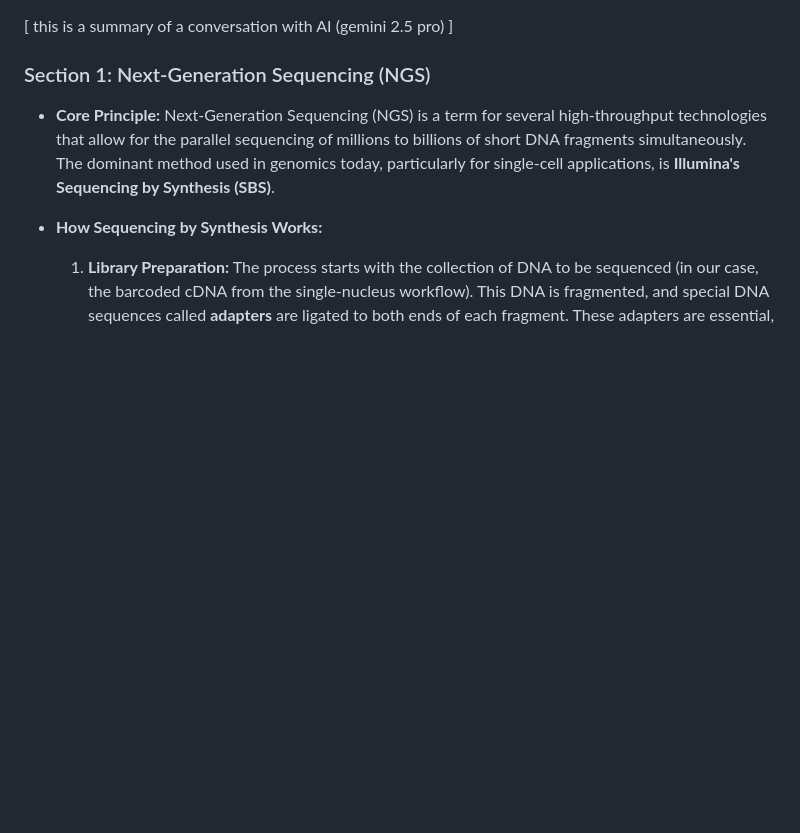
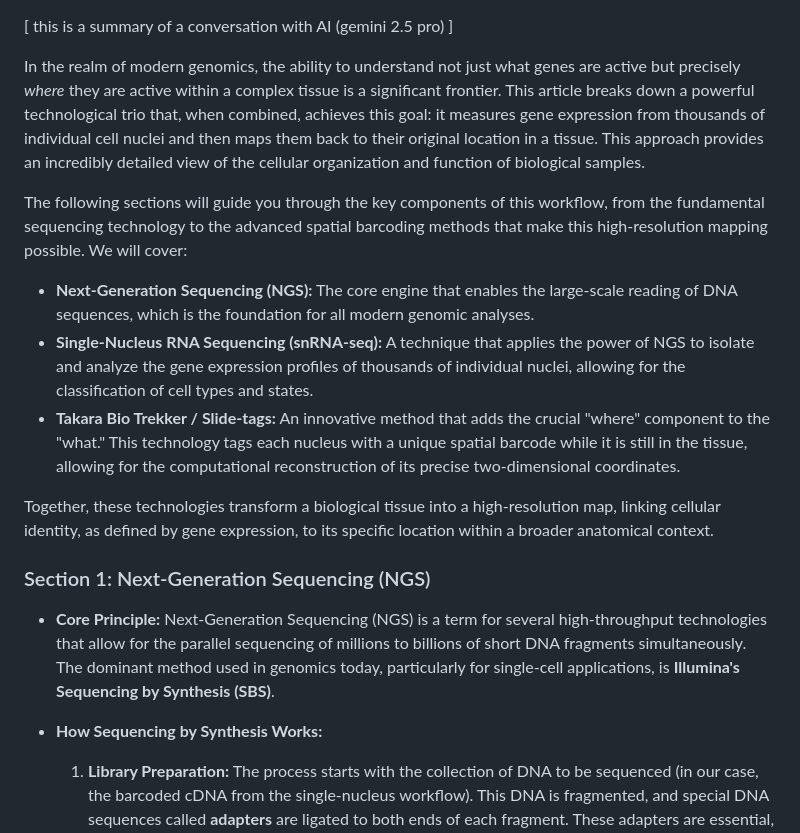
Before and after one commit to plops/slide-tag, a Markdown page: README.md, the part around one of its changes. Drawn GitHub-style; blank space fills up the shorter version.

```diff
--- a/README.md
+++ b/README.md
@@ -1,4 +1,24 @@
 [ this is a summary of a conversation with AI (gemini 2.5 pro) ]
+
+In the realm of modern genomics, the ability to understand not just what genes are active but precisely *where* they are
+active within a complex tissue is a significant frontier. This article breaks down a powerful technological trio that,
+when combined, achieves this goal: it measures gene expression from thousands of individual cell nuclei and then maps
+them back to their original location in a tissue. This approach provides an incredibly detailed view of the cellular
+organization and function of biological samples.
+
+The following sections will guide you through the key components of this workflow, from the fundamental sequencing
+technology to the advanced spatial barcoding methods that make this high-resolution mapping possible. We will cover:
+
+* **Next-Generation Sequencing (NGS):** The core engine that enables the large-scale reading of DNA sequences, which is
+  the foundation for all modern genomic analyses.
+* **Single-Nucleus RNA Sequencing (snRNA-seq):** A technique that applies the power of NGS to isolate and analyze the
+  gene expression profiles of thousands of individual nuclei, allowing for the classification of cell types and states.
+* **Takara Bio Trekker / Slide-tags:** An innovative method that adds the crucial "where" component to the "what." This
+  technology tags each nucleus with a unique spatial barcode while it is still in the tissue, allowing for the
+  computational reconstruction of its precise two-dimensional coordinates.
+
+Together, these technologies transform a biological tissue into a high-resolution map, linking cellular identity, as
+defined by gene expression, to its specific location within a broader anatomical context.
 
 ### Section 1: Next-Generation Sequencing (NGS)
 
```
Also changed, not shown: other parts of README.md (+2 -1 lines), LIESMICH.md (+23 -0 lines).
